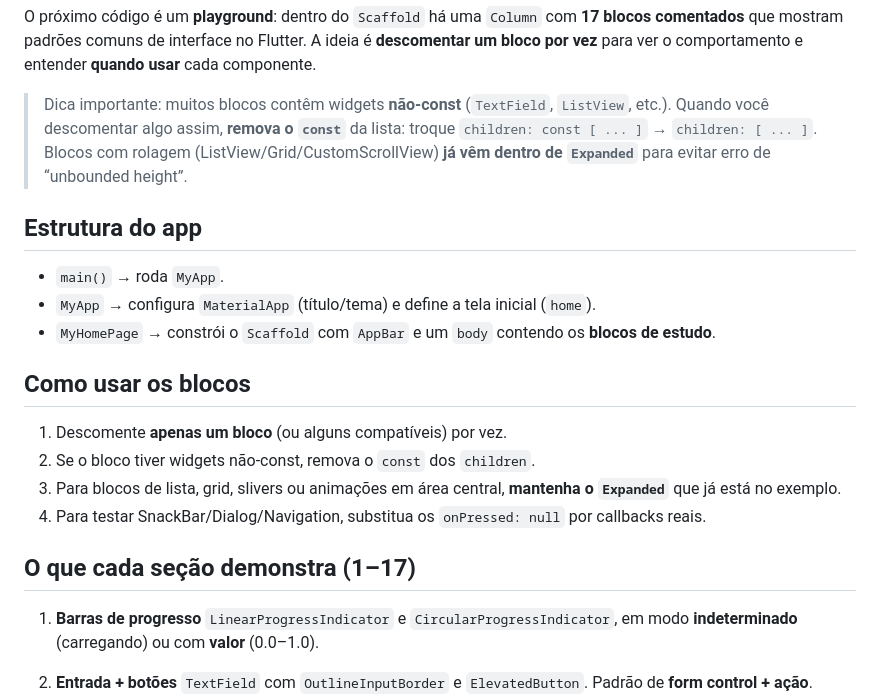
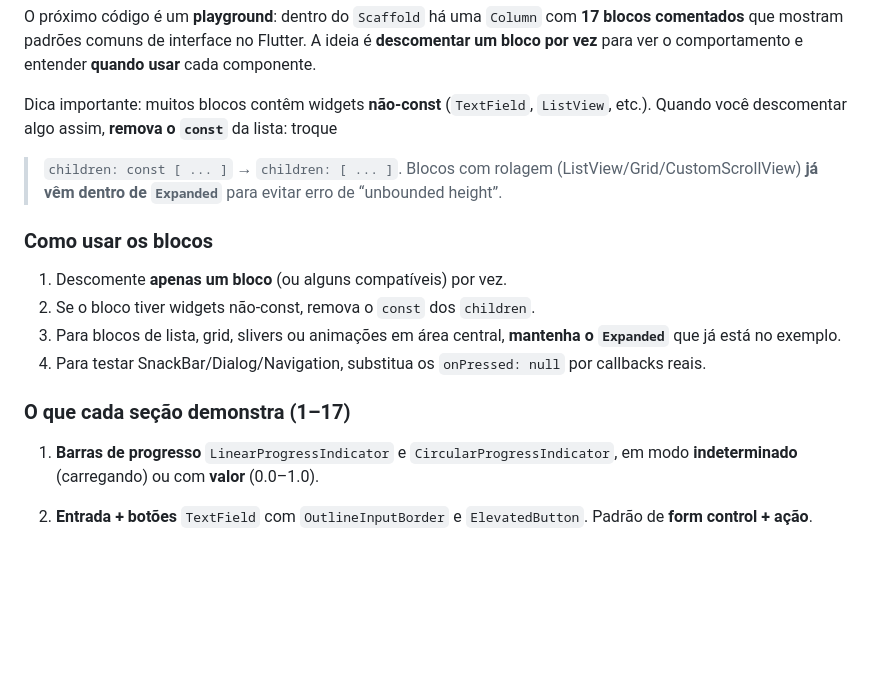
Before and after one commit to jeffersonspeck/introducao_flutter, a Markdown page: README.md, the part around the change. Drawn GitHub-style; blank space fills up the shorter version.

```diff
--- a/README.md
+++ b/README.md
@@ -150,24 +150,18 @@ Scaffold(
 
 O próximo código é um **playground**: dentro do `Scaffold` há uma `Column` com **17 blocos comentados** que mostram padrões comuns de interface no Flutter. A ideia é **descomentar um bloco por vez** para ver o comportamento e entender **quando usar** cada componente.
 
-> Dica importante: muitos blocos contêm widgets **não-const** (`TextField`, `ListView`, etc.). Quando você descomentar algo assim, **remova o `const`** da lista: troque
+Dica importante: muitos blocos contêm widgets **não-const** (`TextField`, `ListView`, etc.). Quando você descomentar algo assim, **remova o `const`** da lista: troque
 > `children: const [ ... ]` → `children: [ ... ]`.
-> Blocos com rolagem (ListView/Grid/CustomScrollView) **já vêm dentro de `Expanded`** para evitar erro de “unbounded height”.
+Blocos com rolagem (ListView/Grid/CustomScrollView) **já vêm dentro de `Expanded`** para evitar erro de “unbounded height”.
 
-## Estrutura do app
-
-* `main()` → roda `MyApp`.
-* `MyApp` → configura `MaterialApp` (título/tema) e define a tela inicial (`home`).
-* `MyHomePage` → constrói o `Scaffold` com `AppBar` e um `body` contendo os **blocos de estudo**.
-
-## Como usar os blocos
+### Como usar os blocos
 
 1. Descomente **apenas um bloco** (ou alguns compatíveis) por vez.
 2. Se o bloco tiver widgets não-const, remova o `const` dos `children`.
 3. Para blocos de lista, grid, slivers ou animações em área central, **mantenha o `Expanded`** que já está no exemplo.
 4. Para testar SnackBar/Dialog/Navigation, substitua os `onPressed: null` por callbacks reais.
 
-## O que cada seção demonstra (1–17)
+### O que cada seção demonstra (1–17)
 
 1. **Barras de progresso**
    `LinearProgressIndicator` e `CircularProgressIndicator`, em modo **indeterminado** (carregando) ou com **valor** (0.0–1.0).
```
